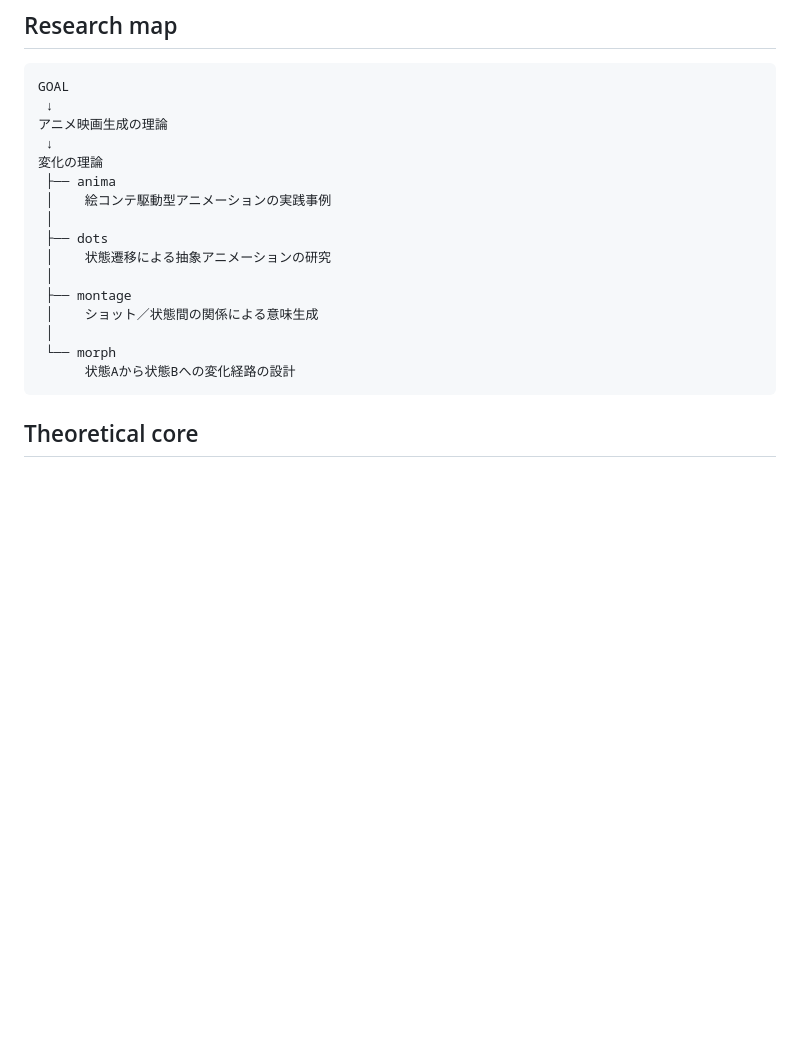
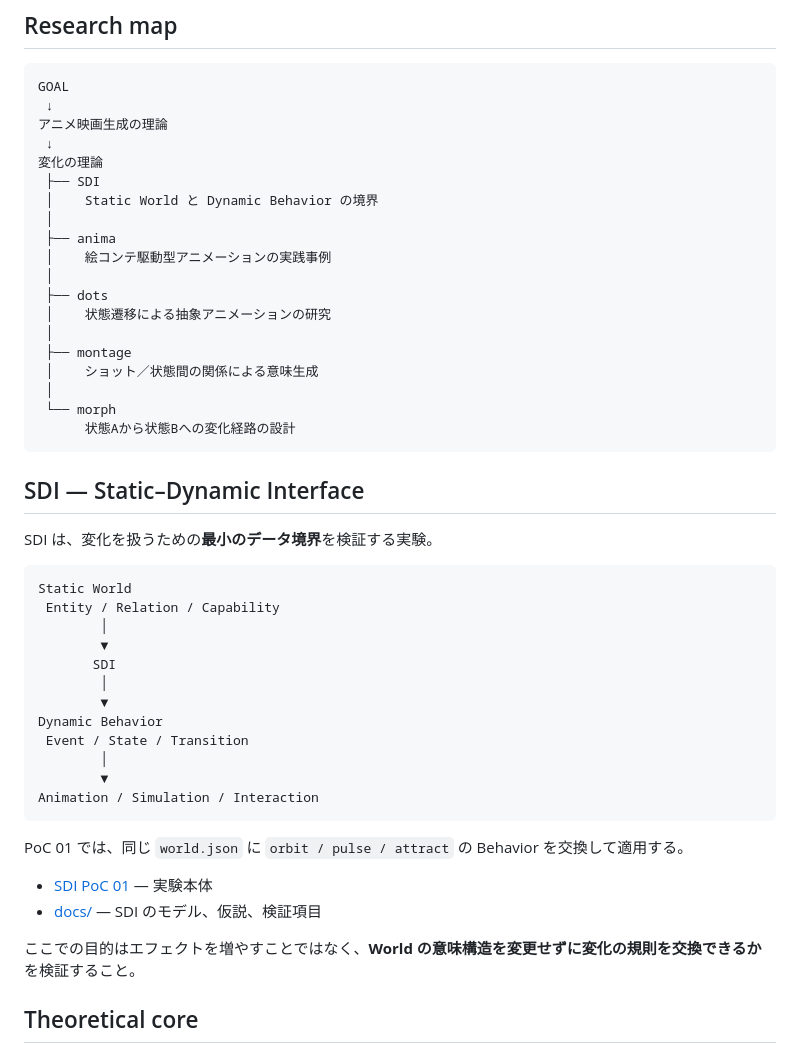
Before and after one commit to bonsai/research-animation, a Markdown page: README.md, the part around the change. Drawn GitHub-style; blank space fills up the shorter version.

Commit message:
docs: connect research map to SDI documentation

````diff
--- a/README.md
+++ b/README.md
@@ -34,6 +34,9 @@ GOAL
 アニメ映画生成の理論
  ↓
 変化の理論
+ ├── SDI
+ │    Static World と Dynamic Behavior の境界
+ │
  ├── anima
  │    絵コンテ駆動型アニメーションの実践事例
  │
@@ -46,6 +49,32 @@ GOAL
  └── morph
       状態Aから状態Bへの変化経路の設計
 ```
+
+## SDI — Static–Dynamic Interface
+
+SDI は、変化を扱うための**最小のデータ境界**を検証する実験。
+
+```text
+Static World
+ Entity / Relation / Capability
+        │
+        ▼
+       SDI
+        │
+        ▼
+Dynamic Behavior
+ Event / State / Transition
+        │
+        ▼
+Animation / Simulation / Interaction
+```
+
+PoC 01 では、同じ `world.json` に `orbit / pulse / attract` の Behavior を交換して適用する。
+
+- [SDI PoC 01](./sdi/) — 実験本体
+- [docs/](./docs/) — SDI のモデル、仮説、検証項目
+
+ここでの目的はエフェクトを増やすことではなく、**World の意味構造を変更せずに変化の規則を交換できるか**を検証すること。
 
 ## Theoretical core
 
````
